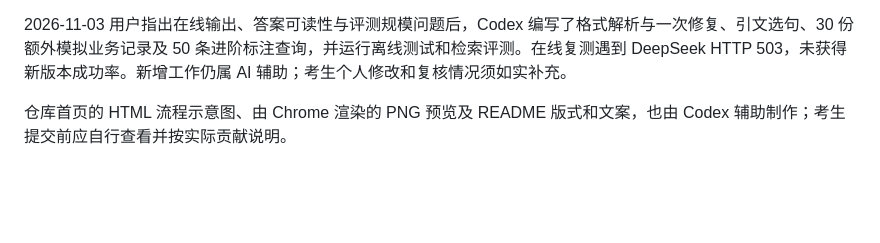
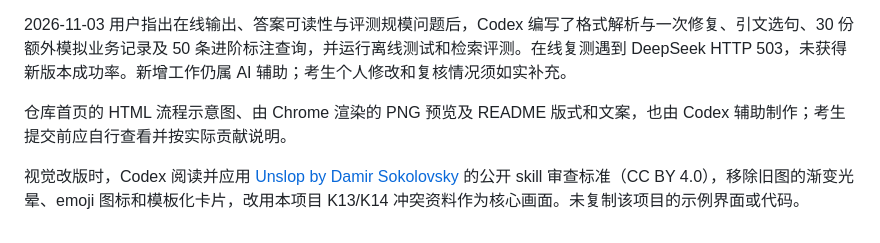
Before and after one commit to Moming0215/enterprise-qa-agent, a Markdown page: docs/04-ai-usage.md, the part around the change. Rendered like a GitHub page; blank space fills up the shorter version.

```diff
--- a/docs/04-ai-usage.md
+++ b/docs/04-ai-usage.md
@@ -11,3 +11,5 @@
 2026-11-03 用户指出在线输出、答案可读性与评测规模问题后，Codex 编写了格式解析与一次修复、引文选句、30 份额外模拟业务记录及 50 条进阶标注查询，并运行离线测试和检索评测。在线复测遇到 DeepSeek HTTP 503，未获得新版本成功率。新增工作仍属 AI 辅助；考生个人修改和复核情况须如实补充。
 
 仓库首页的 HTML 流程示意图、由 Chrome 渲染的 PNG 预览及 README 版式和文案，也由 Codex 辅助制作；考生提交前应自行查看并按实际贡献说明。
+
+视觉改版时，Codex 阅读并应用 [Unslop by Damir Sokolovsky](https://github.com/heydamir/unslop) 的公开 skill 审查标准（CC BY 4.0），移除旧图的渐变光晕、emoji 图标和模板化卡片，改用本项目 K13/K14 冲突资料作为核心画面。未复制该项目的示例界面或代码。
```
Also changed, not shown: README.md (+10 -8 lines), docs/assets/architecture.png, 2 other files.
